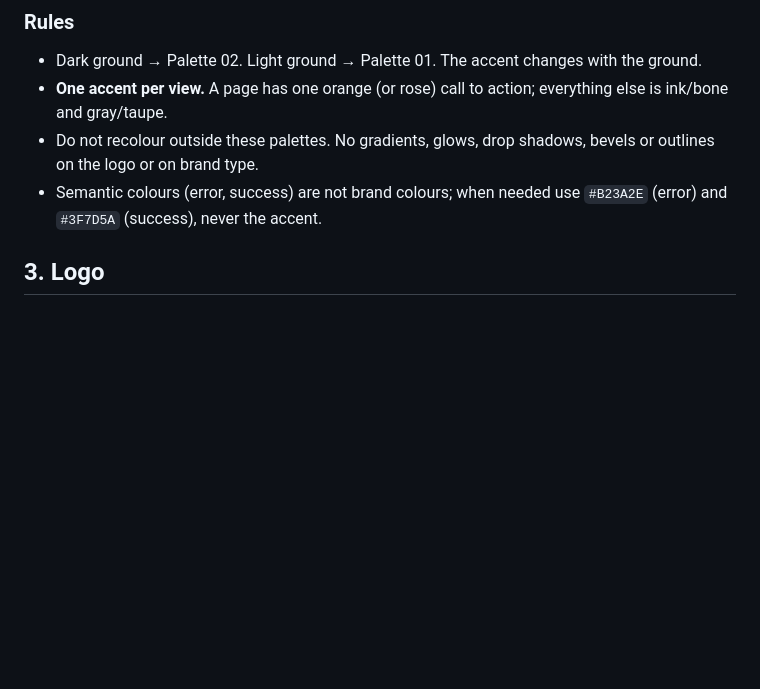
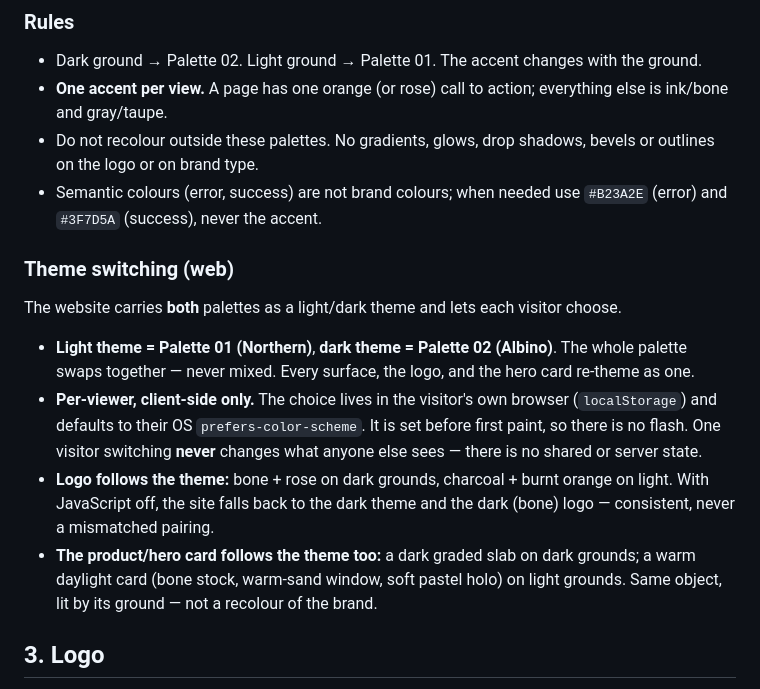
Before and after one commit to Jeffery-Liu/raccool-site, a Markdown page: DESIGN.md, the part around the change. GitHub-like rendering; blank space fills up the shorter version.

Commit message:
docs(DESIGN): document web light/dark theme switching (per-viewer, client-side)

```diff
--- a/DESIGN.md
+++ b/DESIGN.md
@@ -58,6 +58,23 @@ guidelines say it "must be followed, not corrected".
   on the logo or on brand type.
 - Semantic colours (error, success) are not brand colours; when needed use `#B23A2E` (error) and
   `#3F7D5A` (success), never the accent.
+
+### Theme switching (web)
+
+The website carries **both** palettes as a light/dark theme and lets each visitor choose.
+
+- **Light theme = Palette 01 (Northern)**, **dark theme = Palette 02 (Albino)**. The whole palette
+  swaps together — never mixed. Every surface, the logo, and the hero card re-theme as one.
+- **Per-viewer, client-side only.** The choice lives in the visitor's own browser
+  (`localStorage`) and defaults to their OS `prefers-color-scheme`. It is set before first paint,
+  so there is no flash. One visitor switching **never** changes what anyone else sees — there is no
+  shared or server state.
+- **Logo follows the theme:** bone + rose on dark grounds, charcoal + burnt orange on light. With
+  JavaScript off, the site falls back to the dark theme and the dark (bone) logo — consistent, never
+  a mismatched pairing.
+- **The product/hero card follows the theme too:** a dark graded slab on dark grounds; a warm
+  daylight card (bone stock, warm-sand window, soft pastel holo) on light grounds. Same object,
+  lit by its ground — not a recolour of the brand.
 
 ## 3. Logo
 
```
